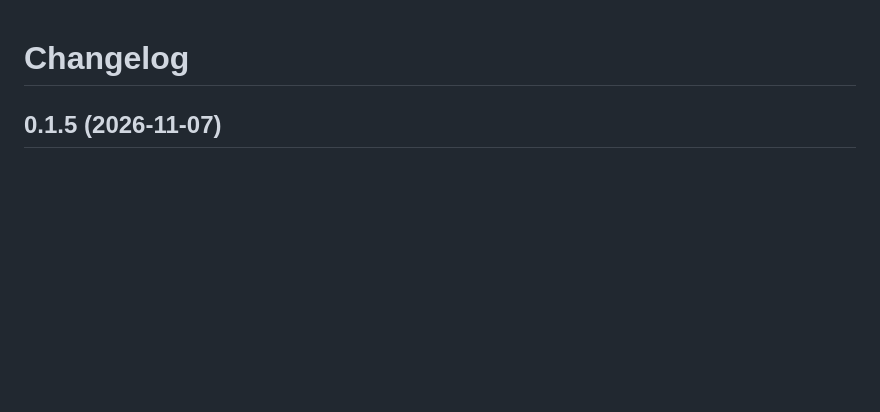
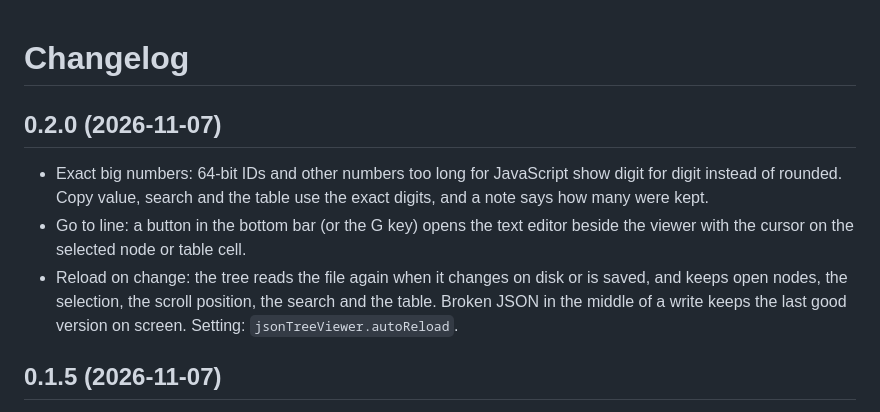
Before and after one commit to theluckystrike/json-tree-viewer-vscode, a Markdown page: CHANGELOG.md, the part around the change. Rendered like a GitHub page; blank space fills up the shorter version.

```diff
--- a/CHANGELOG.md
+++ b/CHANGELOG.md
@@ -1,4 +1,10 @@
 # Changelog
+
+## 0.2.0 (2026-11-07)
+
+- Exact big numbers: 64-bit IDs and other numbers too long for JavaScript show digit for digit instead of rounded. Copy value, search and the table use the exact digits, and a note says how many were kept.
+- Go to line: a button in the bottom bar (or the G key) opens the text editor beside the viewer with the cursor on the selected node or table cell.
+- Reload on change: the tree reads the file again when it changes on disk or is saved, and keeps open nodes, the selection, the scroll position, the search and the table. Broken JSON in the middle of a write keeps the last good version on screen. Setting: `jsonTreeViewer.autoReload`.
 
 ## 0.1.5 (2026-11-07)
 
```
Also changed, not shown: README.md (+19 -3 lines), images/go-to-line-exact-ids.png (added), images/reload-on-change.png (added), 12 other files.
